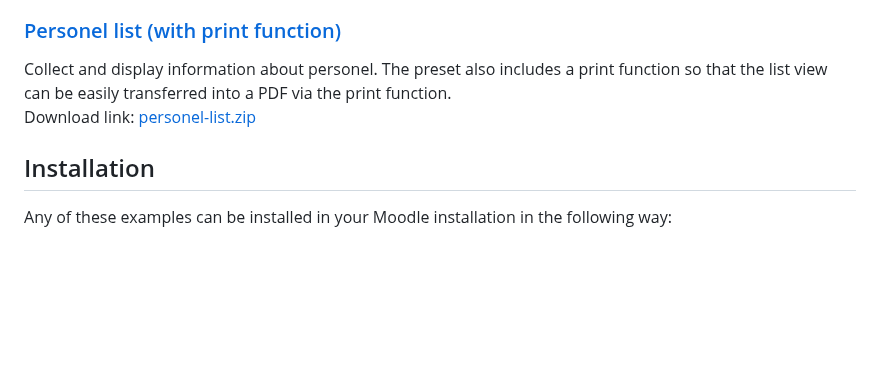
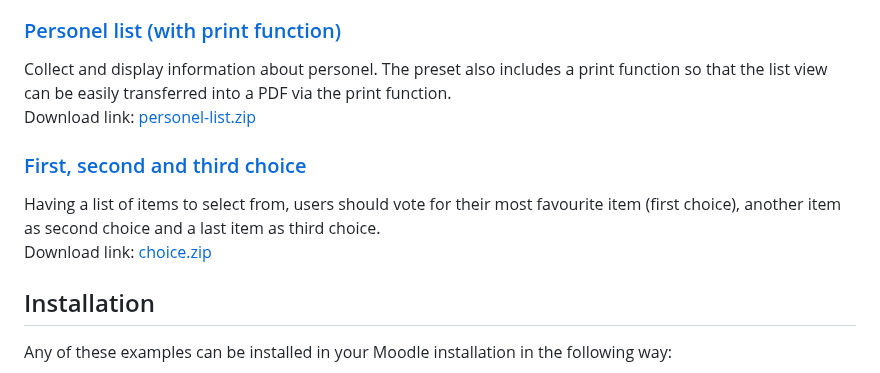
Before and after one commit to srobotta/moodle-database-presets, a Markdown page: README.md, the part around the change. Drawn GitHub-style; blank space fills up the shorter version.

Commit message:
Add preset for an item choice

```diff
--- a/README.md
+++ b/README.md
@@ -83,6 +83,13 @@ PDF via the print function.<br/>
 Download link:
 <a href="https://github.com/srobotta/moodle-database-presets/raw/master/personel-list.zip" download="personel-list.zip">personel-list.zip</a>
 
+### [First, second and third choice](choice)
+
+Having a list of items to select from, users should vote for their most favourite item (first choice),
+another item as second choice and a last item as third choice.<br/>
+Download link:
+<a href="https://github.com/srobotta/moodle-database-presets/raw/master/choice.zip" download="choice.zip">choice.zip</a>
+
 ## Installation
 
 Any of these examples can be installed in your Moodle installation in the
```
Also changed, not shown: choice/README.md (added, +107 -0 lines), choice/choice_votes.png (added), choice/choose_item.png (added), choice/entries_setting.png (added), 11 other files.
